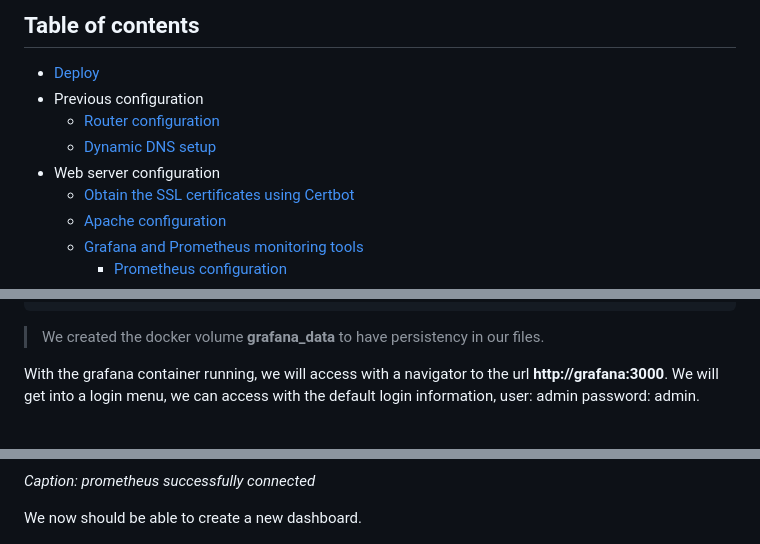
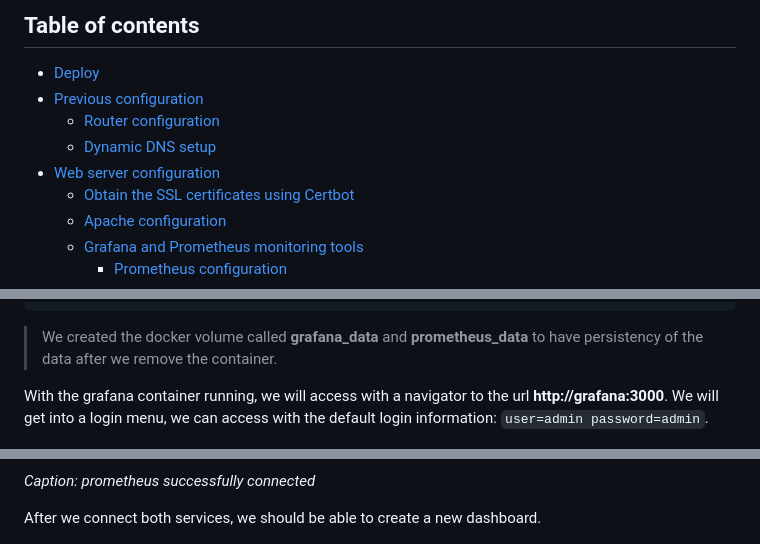
Before and after one commit to nrk19/nrk19.com, a Markdown page: README.md, 3 parts joined by grey strips. Rendered like a GitHub page.

````diff
--- a/README.md
+++ b/README.md
@@ -9,10 +9,10 @@ Dependencies:
 
 ## Table of contents
   - [Deploy](#deploy)
-  - Previous configuration
+  - [Previous configuration](#previous-configuration)
     - [Router configuration](#router-configuration)
     - [Dynamic DNS setup](#dynamic-dns-setup)
-  - Web server configuration
+  - [Web server configuration](#web-server-configuration)
     - [Obtain the SSL certificates using Certbot](#obtaining-ssl-certificates-with-certbot)
     - [Apache configuration](#apache-configuration)
     - [Grafana and Prometheus monitoring tools](#grafana-and-prometheus-monitoring-tools)
@@ -334,9 +334,9 @@ grafana:
     - grafana_data:/var/lib/grafana
 ```
 
-> We created the docker volume **grafana_data** to have persistency in our files.
+> We created the docker volume called **grafana_data** and **prometheus_data** to have persistency of the data after we remove the container.
 
-With the grafana container running, we will access with a navigator to the url **http://grafana:3000**. We will get into a login menu, we can access with the default login information, user: admin password: admin.
+With the grafana container running, we will access with a navigator to the url **http://grafana:3000**. We will get into a login menu, we can access with the default login information: `user=admin password=admin`.
 
 ![image-not-found](screenshots/grafana-login.png)
 
@@ -360,7 +360,7 @@ If the connection was successful we will see the following message:
 
 *Caption: prometheus successfully connected*
 
-We now should be able to create a new dashboard.
+After we connect both services, we should be able to create a new dashboard.
 
 ![image-not-found](screenshots/grafana-graph.png)
 
````
